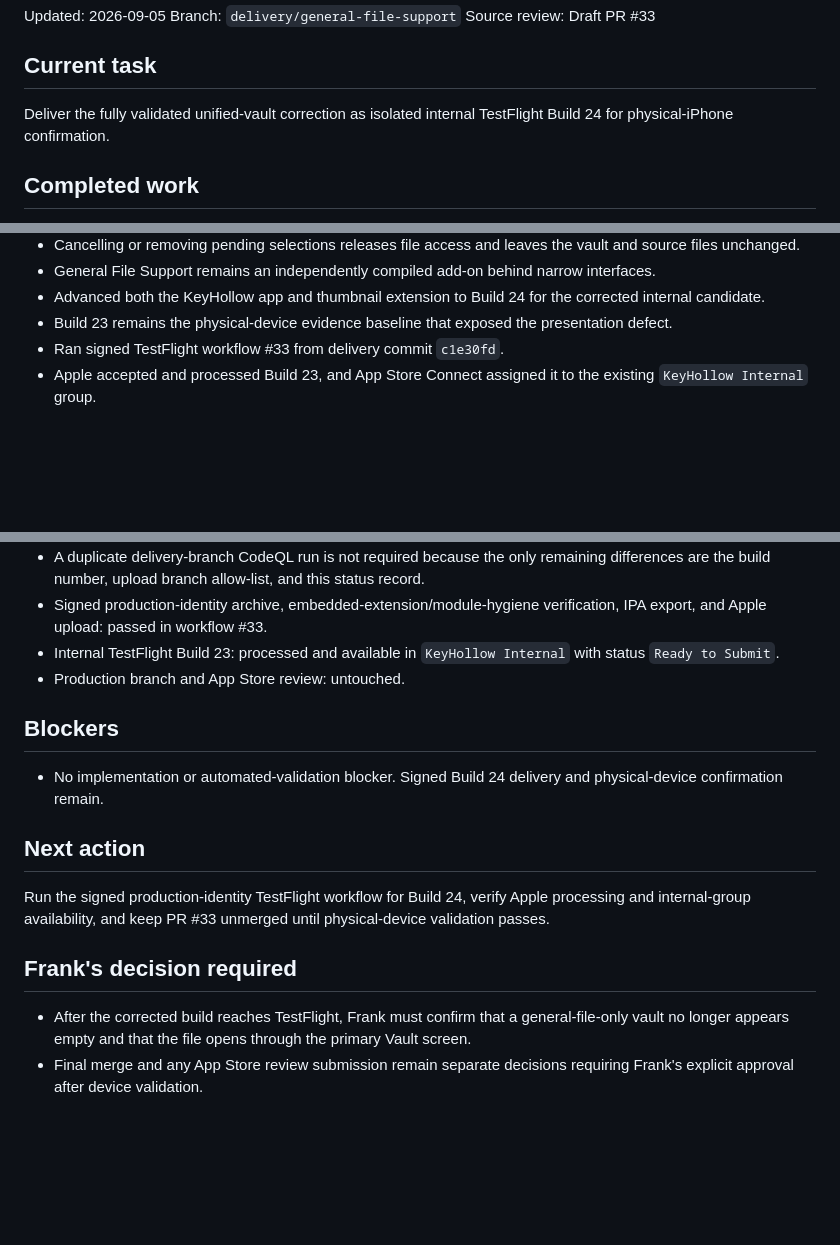
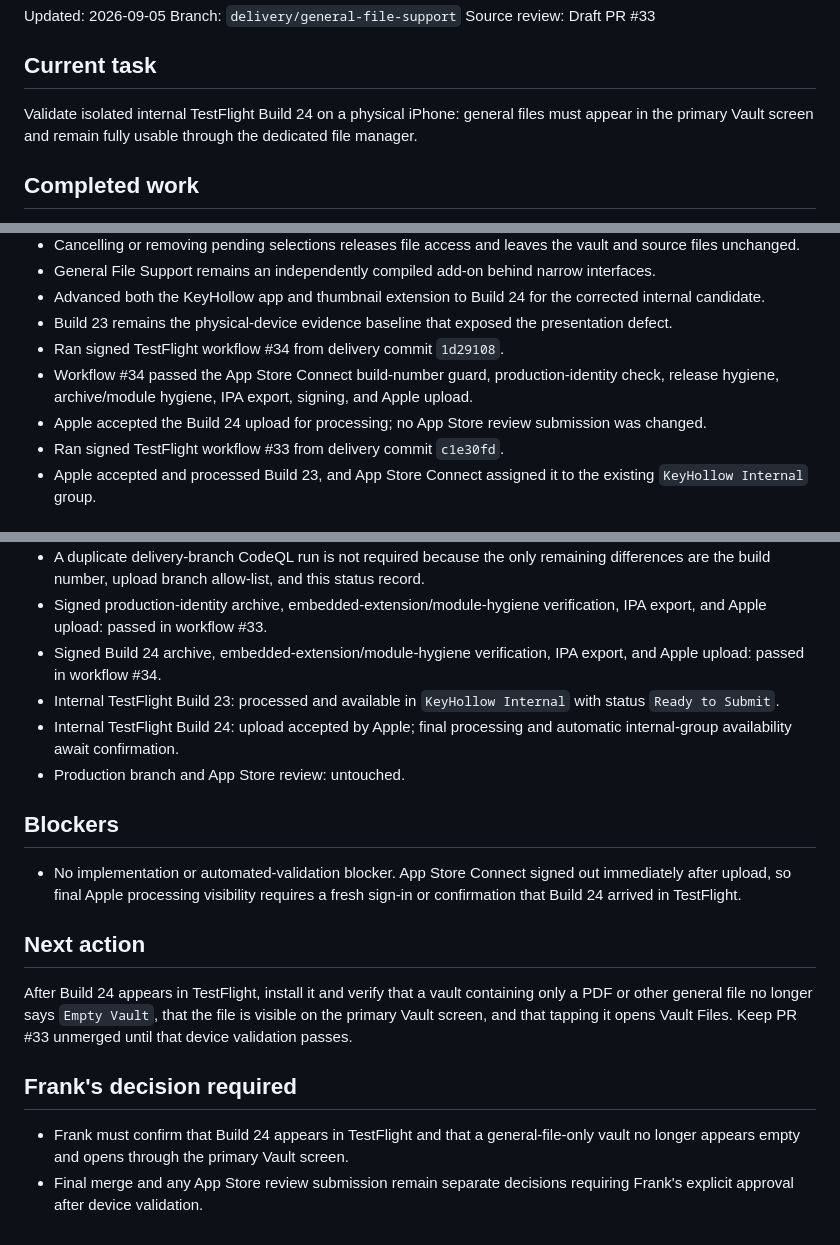
Before and after one commit to Frankbell84/Smart-PA, a Markdown page: WORK_STATUS.md, 3 parts joined by grey strips. Drawn GitHub-style; blank space fills up the shorter version.

Commit message:
Record Build 24 delivery

```diff
--- a/WORK_STATUS.md
+++ b/WORK_STATUS.md
@@ -6,7 +6,7 @@ Source review: Draft PR #33
 
 ## Current task
 
-Deliver the fully validated unified-vault correction as isolated internal TestFlight Build 24 for physical-iPhone confirmation.
+Validate isolated internal TestFlight Build 24 on a physical iPhone: general files must appear in the primary Vault screen and remain fully usable through the dedicated file manager.
 
 ## Completed work
 
@@ -32,6 +32,9 @@ Deliver the fully validated unified-vault correction as isolated internal TestFl
 - General File Support remains an independently compiled add-on behind narrow interfaces.
 - Advanced both the KeyHollow app and thumbnail extension to Build 24 for the corrected internal candidate.
 - Build 23 remains the physical-device evidence baseline that exposed the presentation defect.
+- Ran signed TestFlight workflow #34 from delivery commit `1d29108`.
+- Workflow #34 passed the App Store Connect build-number guard, production-identity check, release hygiene, archive/module hygiene, IPA export, signing, and Apple upload.
+- Apple accepted the Build 24 upload for processing; no App Store review submission was changed.
 - Ran signed TestFlight workflow #33 from delivery commit `c1e30fd`.
 - Apple accepted and processed Build 23, and App Store Connect assigned it to the existing `KeyHollow Internal` group.
 
@@ -51,18 +54,20 @@ Deliver the fully validated unified-vault correction as isolated internal TestFl
 - Delivery source parity audit: passed; all app, test, documentation, and security-script files match the fully validated feature candidate.
 - A duplicate delivery-branch CodeQL run is not required because the only remaining differences are the build number, upload branch allow-list, and this status record.
 - Signed production-identity archive, embedded-extension/module-hygiene verification, IPA export, and Apple upload: passed in workflow #33.
+- Signed Build 24 archive, embedded-extension/module-hygiene verification, IPA export, and Apple upload: passed in workflow #34.
 - Internal TestFlight Build 23: processed and available in `KeyHollow Internal` with status `Ready to Submit`.
+- Internal TestFlight Build 24: upload accepted by Apple; final processing and automatic internal-group availability await confirmation.
 - Production branch and App Store review: untouched.
 
 ## Blockers
 
-- No implementation or automated-validation blocker. Signed Build 24 delivery and physical-device confirmation remain.
+- No implementation or automated-validation blocker. App Store Connect signed out immediately after upload, so final Apple processing visibility requires a fresh sign-in or confirmation that Build 24 arrived in TestFlight.
 
 ## Next action
 
-Run the signed production-identity TestFlight workflow for Build 24, verify Apple processing and internal-group availability, and keep PR #33 unmerged until physical-device validation passes.
+After Build 24 appears in TestFlight, install it and verify that a vault containing only a PDF or other general file no longer says `Empty Vault`, that the file is visible on the primary Vault screen, and that tapping it opens Vault Files. Keep PR #33 unmerged until that device validation passes.
 
 ## Frank's decision required
 
-- After the corrected build reaches TestFlight, Frank must confirm that a general-file-only vault no longer appears empty and that the file opens through the primary Vault screen.
+- Frank must confirm that Build 24 appears in TestFlight and that a general-file-only vault no longer appears empty and opens through the primary Vault screen.
 - Final merge and any App Store review submission remain separate decisions requiring Frank's explicit approval after device validation.
```
